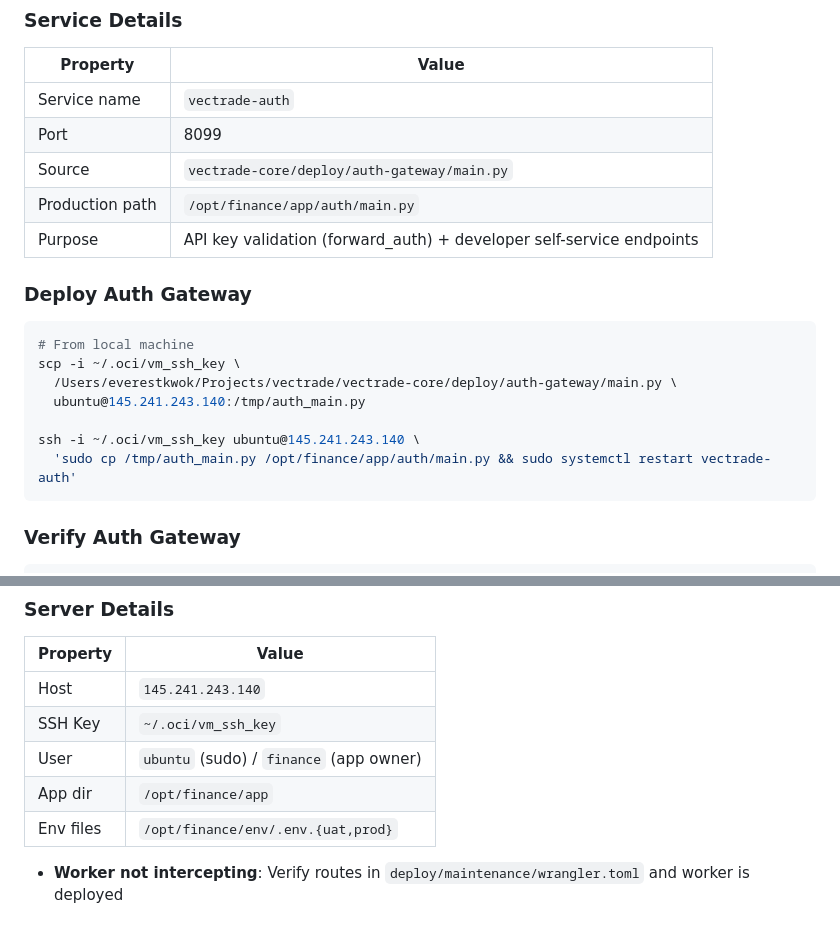
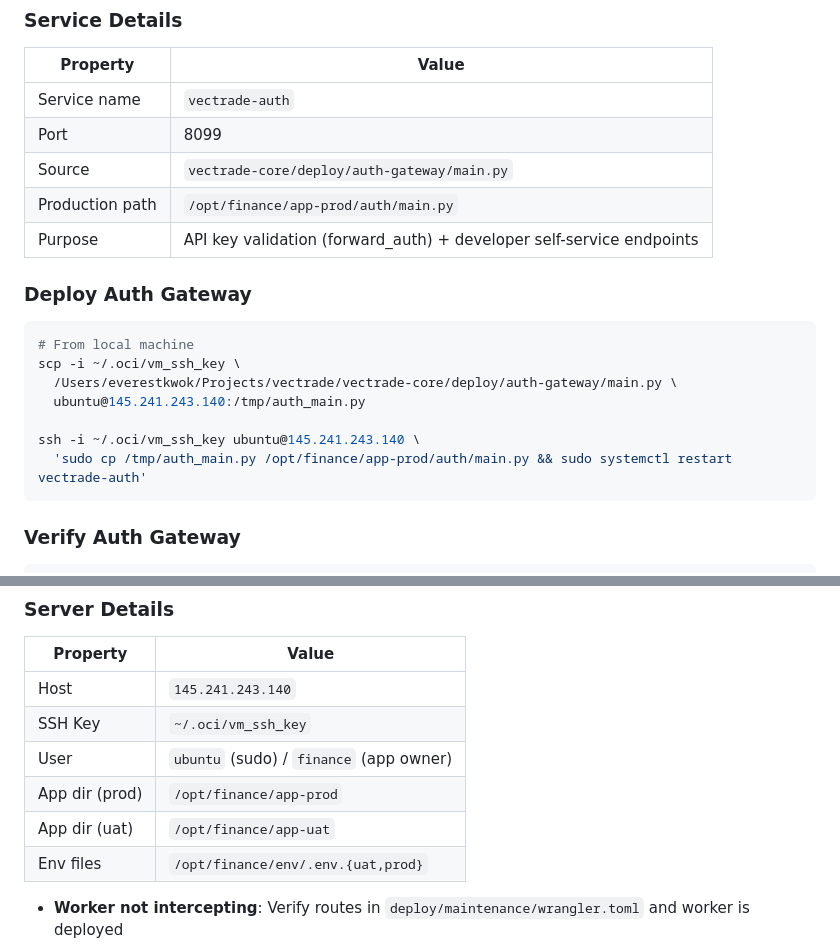
Before and after one commit to VecTrade-io/status, a Markdown page: .github/agents/vt-ops.agent.md, 2 parts joined by grey strips. GitHub-like rendering.

````diff
--- a/.github/agents/vt-ops.agent.md
+++ b/.github/agents/vt-ops.agent.md
@@ -183,7 +212,7 @@ The auth gateway (`vectrade-auth`) is **NOT** part of the main `deploy.sh` flow.
 | Service name | `vectrade-auth` |
 | Port | 8099 |
 | Source | `vectrade-core/deploy/auth-gateway/main.py` |
-| Production path | `/opt/finance/app/auth/main.py` |
+| Production path | `/opt/finance/app-prod/auth/main.py` |
 | Purpose | API key validation (forward_auth) + developer self-service endpoints |
 
 ### Deploy Auth Gateway
@@ -195,7 +224,7 @@ scp -i ~/.oci/vm_ssh_key \
   ubuntu@145.241.243.140:/tmp/auth_main.py
 
 ssh -i ~/.oci/vm_ssh_key ubuntu@145.241.243.140 \
-  'sudo cp /tmp/auth_main.py /opt/finance/app/auth/main.py && sudo systemctl restart vectrade-auth'
+  'sudo cp /tmp/auth_main.py /opt/finance/app-prod/auth/main.py && sudo systemctl restart vectrade-auth'
 ```
 
 ### Verify Auth Gateway
@@ -330,7 +359,8 @@ If a deploy workflow fails:
 | Host | `145.241.243.140` |
 | SSH Key | `~/.oci/vm_ssh_key` |
 | User | `ubuntu` (sudo) / `finance` (app owner) |
-| App dir | `/opt/finance/app` |
+| App dir (prod) | `/opt/finance/app-prod` |
+| App dir (uat) | `/opt/finance/app-uat` |
 | Env files | `/opt/finance/env/.env.{uat,prod}` |
 - **Worker not intercepting**: Verify routes in `deploy/maintenance/wrangler.toml` and worker is deployed
 
````
Also changed, not shown: other parts of .github/agents/vt-ops.agent.md (+31 -2 lines).
